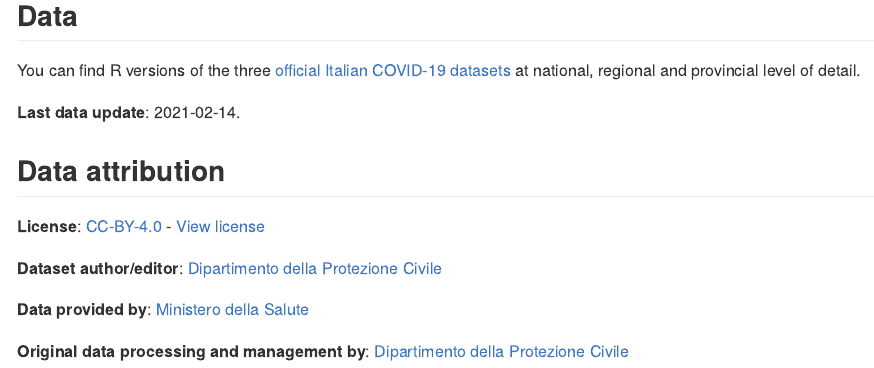
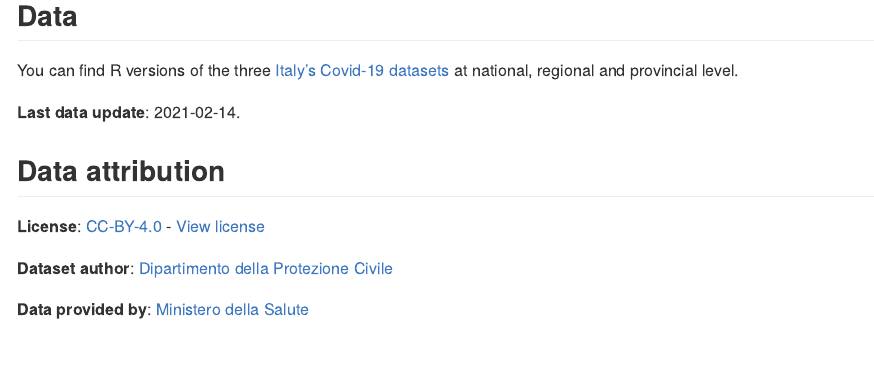
Before and after one commit to sarageremia/covid19ita, an R Markdown document (README.Rmd): the page in a window 1100 px wide, from 990 px down. Rendered offline with R 4.5, knitr and Pandoc, with nearby package versions.

Commit message:
Update README.Rmd

```diff
--- a/README.Rmd
+++ b/README.Rmd
@@ -25,9 +25,7 @@
 
 ## Data
 
-You can find R versions of the three [official Italian COVID-19
-datasets](https://github.com/pcm-dpc/COVID-19/) at national, regional
-and provincial level of detail.
+You can find R versions of the three [Italy's Covid-19 datasets](https://github.com/pcm-dpc/COVID-19/) at national, regional and provincial level.
 
 **Last data update**:
 `r max(readRDS(here::here("data-raw", "covid19.rds"))$date)`.
@@ -38,11 +36,8 @@
 [CC-BY-4.0](https://creativecommons.org/licenses/by/4.0/deed.en) -
 [View license](https://github.com/pcm-dpc/COVID-19/blob/master/LICENSE)
 
-**Dataset author/editor**: [Dipartimento della
+**Dataset author**: [Dipartimento della
 Protezione Civile](http://www.protezionecivile.it/)
 
 **Data provided by**: [Ministero della
 Salute](http://www.salute.gov.it/)
-
-**Original data processing and management by**: [Dipartimento della Protezione
-Civile](http://www.protezionecivile.it/)
```
